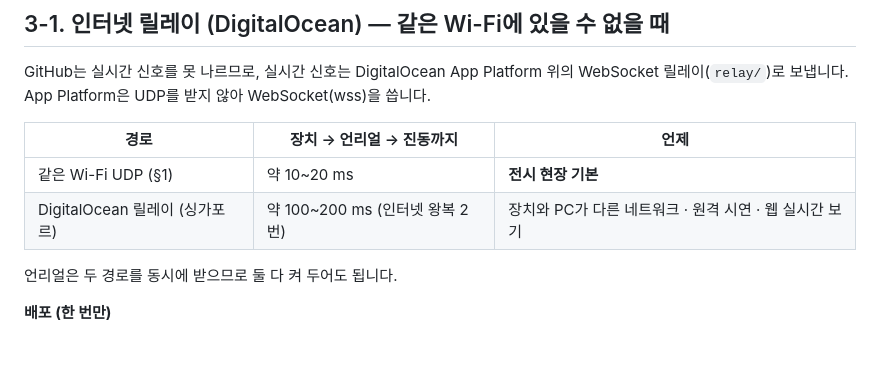
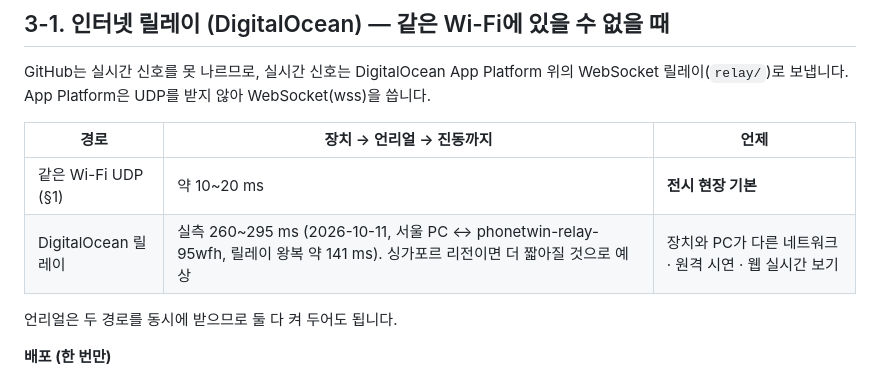
Before and after one commit to jy3266/PhoneTwin, a Markdown page: README.md, the part around the change. Rendered like a GitHub page; blank space fills up the shorter version.

Commit message:
README: measured relay latency
Co-Authored-By: Claude Opus 5.5 <noreply@anthropic.com>

```diff
--- a/README.md
+++ b/README.md
@@ -78,7 +78,7 @@ GitHub는 실시간 신호를 못 나르므로, 실시간 신호는 DigitalOcean
 | 경로 | 장치 → 언리얼 → 진동까지 | 언제 |
 |---|---|---|
 | 같은 Wi-Fi UDP (§1) | 약 10~20 ms | **전시 현장 기본** |
-| DigitalOcean 릴레이 (싱가포르) | 약 100~200 ms (인터넷 왕복 2번) | 장치와 PC가 다른 네트워크 · 원격 시연 · 웹 실시간 보기 |
+| DigitalOcean 릴레이 | 실측 260~295 ms (2026-10-11, 서울 PC ↔ phonetwin-relay-95wfh, 릴레이 왕복 약 141 ms). 싱가포르 리전이면 더 짧아질 것으로 예상 | 장치와 PC가 다른 네트워크 · 원격 시연 · 웹 실시간 보기 |
 
 언리얼은 두 경로를 동시에 받으므로 둘 다 켜 두어도 됩니다.
 
```
